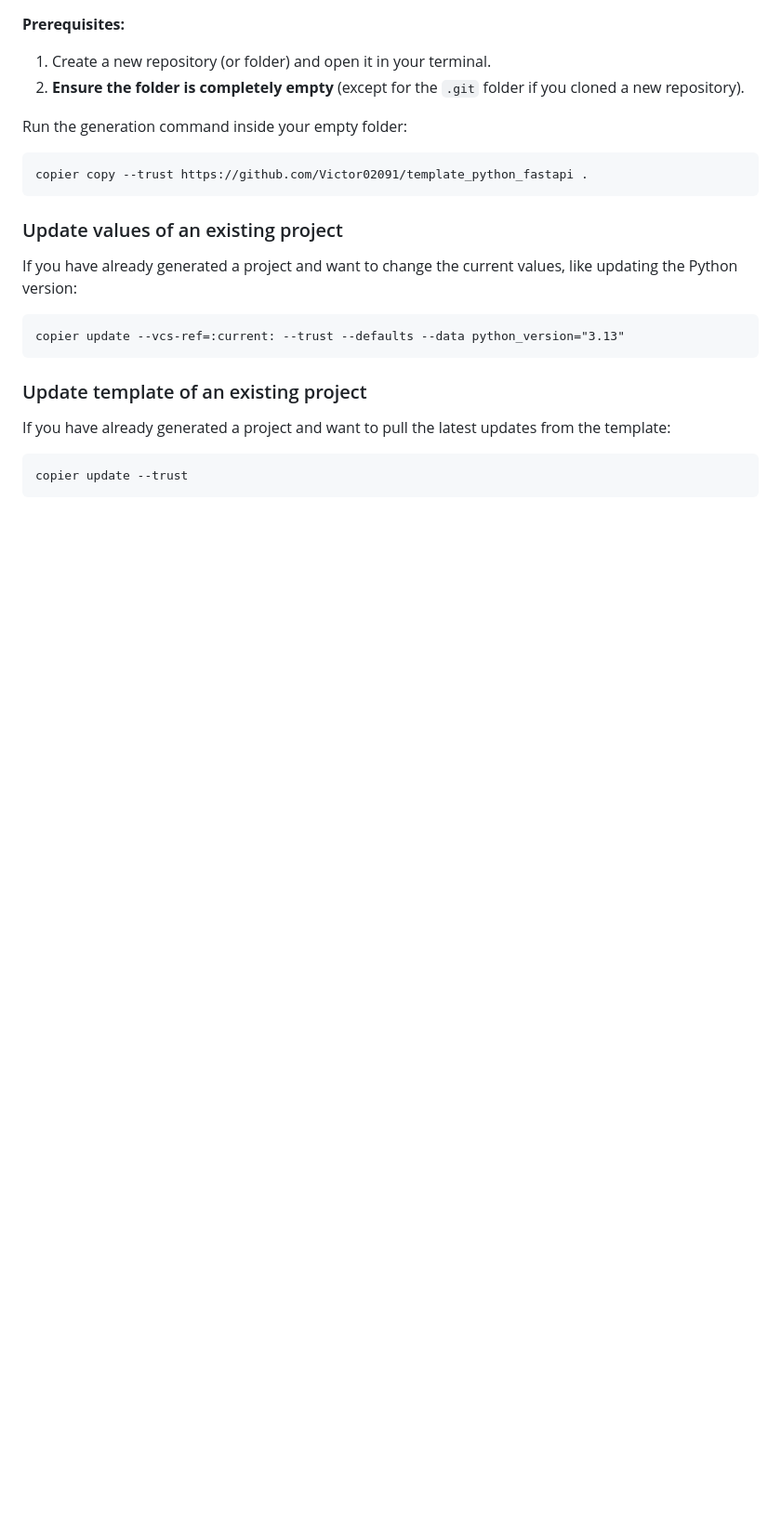
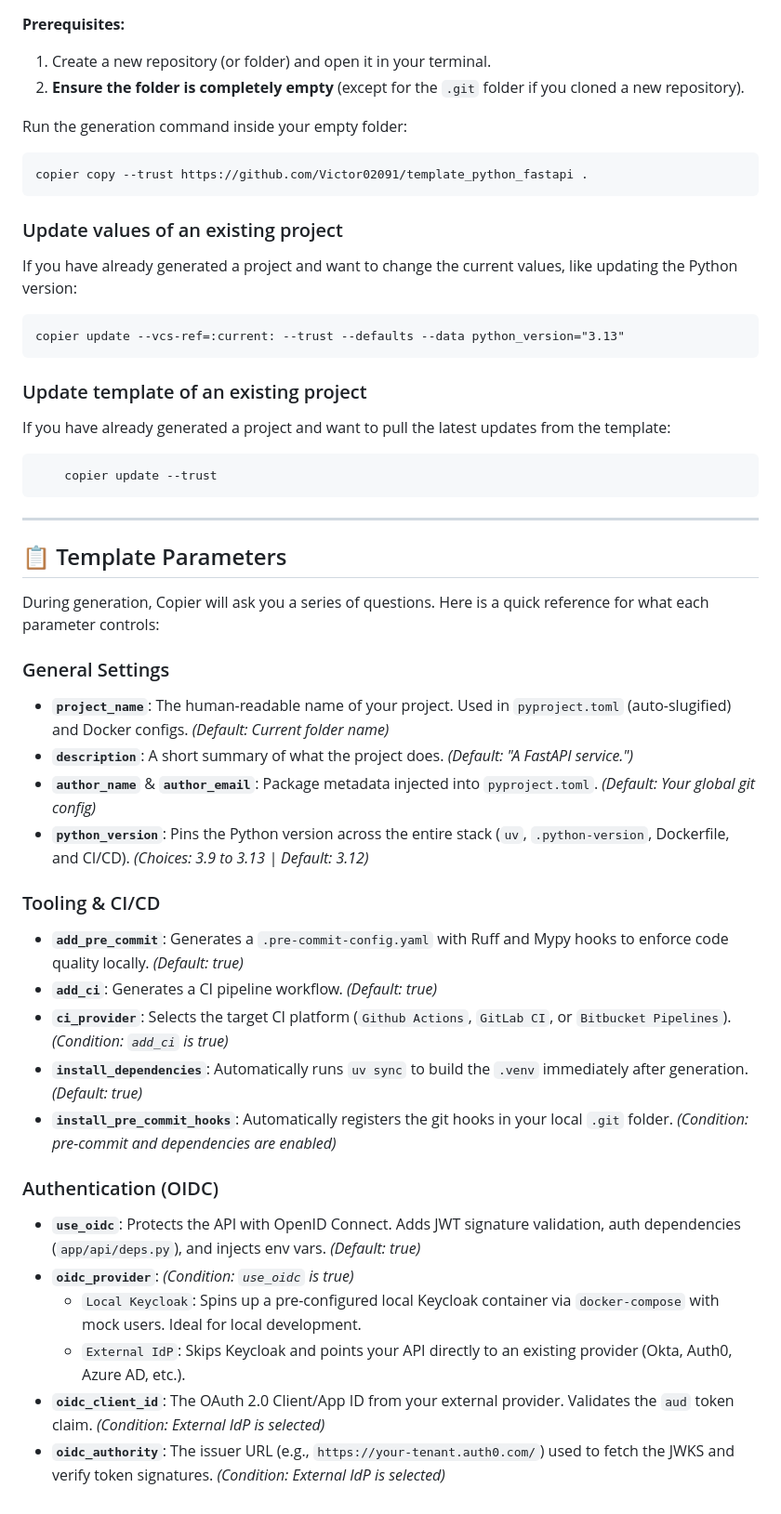
Before and after one commit to Victor02091/template_python_fastapi, a Markdown page: README.md, the part around the change. Shown at 93% size. GitHub-like rendering; blank space fills up the shorter version.

Commit message:
docs: add documentation for each template param

```diff
--- a/README.md
+++ b/README.md
@@ -87,4 +87,31 @@ If you have already generated a project and want to change the current values, l
 
 If you have already generated a project and want to pull the latest updates from the template:
 
-    copier update --trust
+        copier update --trust
+
+---
+
+## 📋 Template Parameters
+
+During generation, Copier will ask you a series of questions. Here is a quick reference for what each parameter controls:
+
+### General Settings
+* **`project_name`**: The human-readable name of your project. Used in `pyproject.toml` (auto-slugified) and Docker configs. *(Default: Current folder name)*
+* **`description`**: A short summary of what the project does. *(Default: "A FastAPI service.")*
+* **`author_name`** & **`author_email`**: Package metadata injected into `pyproject.toml`. *(Default: Your global git config)*
+* **`python_version`**: Pins the Python version across the entire stack (`uv`, `.python-version`, Dockerfile, and CI/CD). *(Choices: 3.9 to 3.13 | Default: 3.12)*
+
+### Tooling & CI/CD
+* **`add_pre_commit`**: Generates a `.pre-commit-config.yaml` with Ruff and Mypy hooks to enforce code quality locally. *(Default: true)*
+* **`add_ci`**: Generates a CI pipeline workflow. *(Default: true)*
+* **`ci_provider`**: Selects the target CI platform (`Github Actions`, `GitLab CI`, or `Bitbucket Pipelines`). *(Condition: `add_ci` is true)*
+* **`install_dependencies`**: Automatically runs `uv sync` to build the `.venv` immediately after generation. *(Default: true)*
+* **`install_pre_commit_hooks`**: Automatically registers the git hooks in your local `.git` folder. *(Condition: pre-commit and dependencies are enabled)*
+
+### Authentication (OIDC)
+* **`use_oidc`**: Protects the API with OpenID Connect. Adds JWT signature validation, auth dependencies (`app/api/deps.py`), and injects env vars. *(Default: true)*
+* **`oidc_provider`**: *(Condition: `use_oidc` is true)*
+  * `Local Keycloak`: Spins up a pre-configured local Keycloak container via `docker-compose` with mock users. Ideal for local development.
+  * `External IdP`: Skips Keycloak and points your API directly to an existing provider (Okta, Auth0, Azure AD, etc.).
+* **`oidc_client_id`**: The OAuth 2.0 Client/App ID from your external provider. Validates the `aud` token claim. *(Condition: External IdP is selected)*
+* **`oidc_authority`**: The issuer URL (e.g., `https://your-tenant.auth0.com/`) used to fetch the JWKS and verify token signatures. *(Condition: External IdP is selected)*
```
